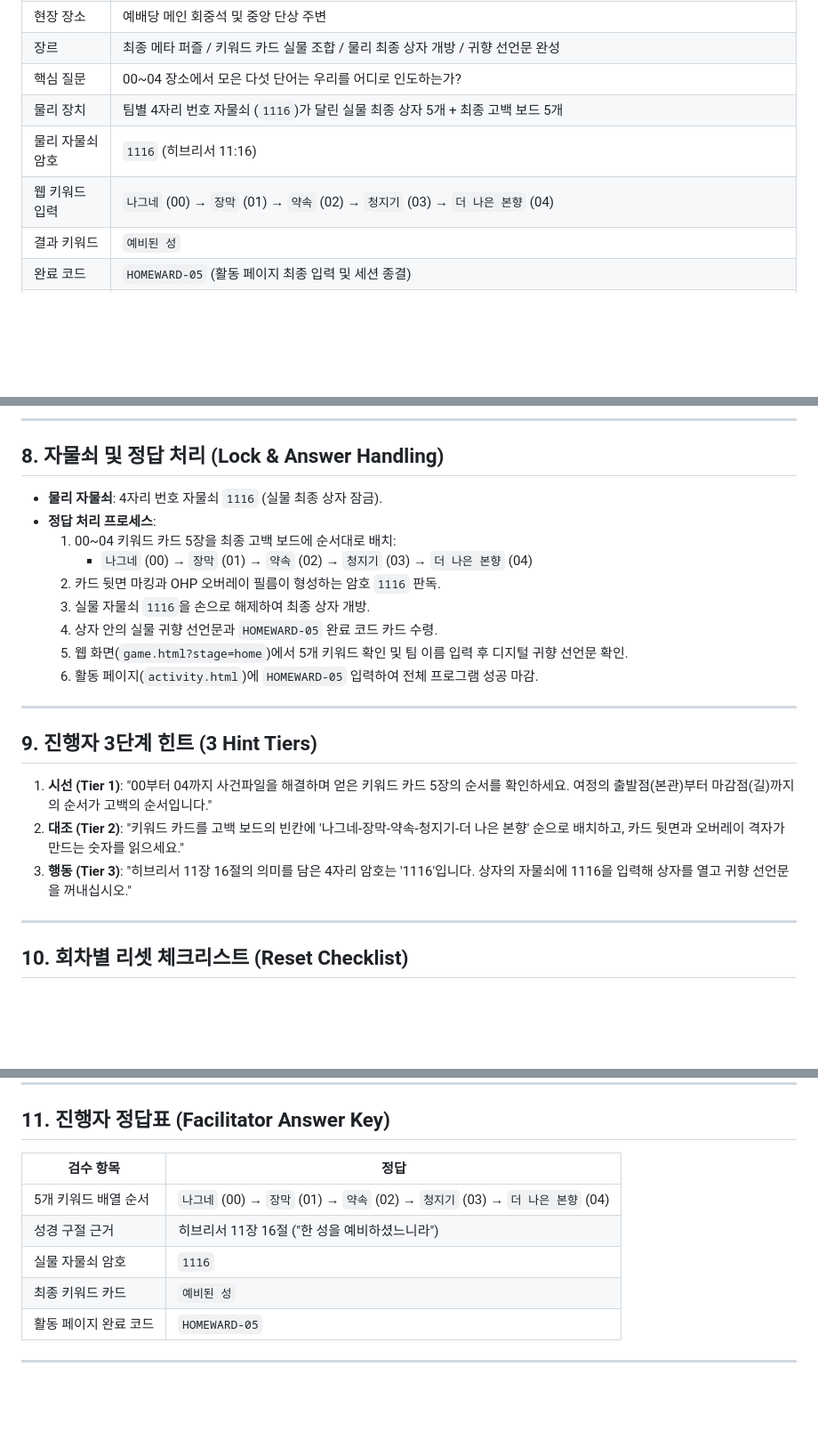
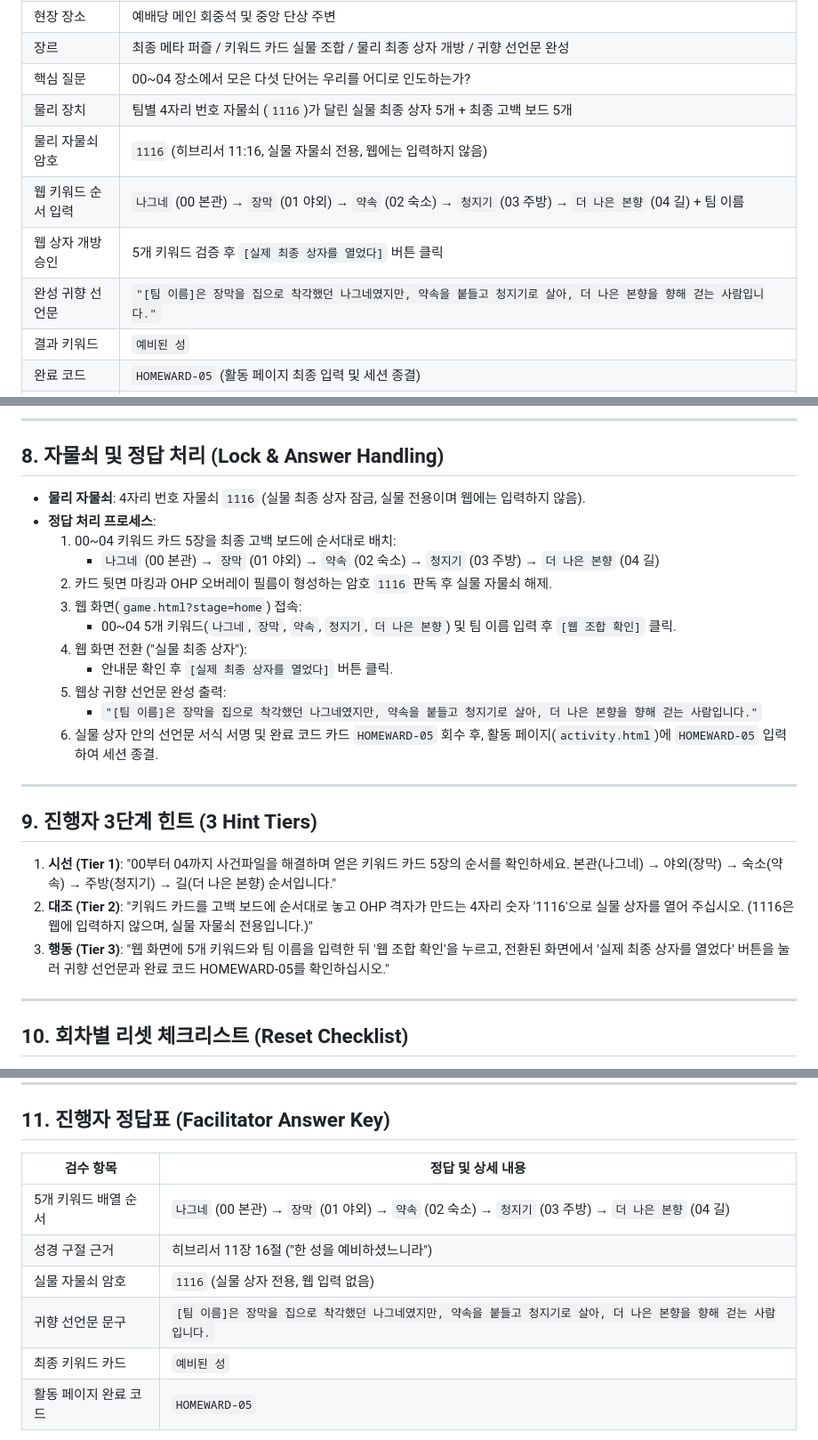
Before and after one commit to fastkorea12-png/faith, a Markdown page: stage-packets/stage-05.md, 3 parts joined by grey strips. Shown at 89% size. Drawn GitHub-style; blank space fills up the shorter version.

```diff
--- a/stage-packets/stage-05.md
+++ b/stage-packets/stage-05.md
@@ -10,8 +10,10 @@
 | 장르 | 최종 메타 퍼즐 / 키워드 카드 실물 조합 / 물리 최종 상자 개방 / 귀향 선언문 완성 |
 | 핵심 질문 | 00~04 장소에서 모은 다섯 단어는 우리를 어디로 인도하는가? |
 | 물리 장치 | 팀별 4자리 번호 자물쇠 (`1116`)가 달린 실물 최종 상자 5개 + 최종 고백 보드 5개 |
-| 물리 자물쇠 암호 | `1116` (히브리서 11:16) |
-| 웹 키워드 입력 | `나그네` (00) → `장막` (01) → `약속` (02) → `청지기` (03) → `더 나은 본향` (04) |
+| 물리 자물쇠 암호 | `1116` (히브리서 11:16, 실물 자물쇠 전용, 웹에는 입력하지 않음) |
+| 웹 키워드 순서 입력 | `나그네` (00 본관) → `장막` (01 야외) → `약속` (02 숙소) → `청지기` (03 주방) → `더 나은 본향` (04 길) + 팀 이름 |
+| 웹 상자 개방 승인 | 5개 키워드 검증 후 `[실제 최종 상자를 열었다]` 버튼 클릭 |
+| 완성 귀향 선언문 | `"[팀 이름]은 장막을 집으로 착각했던 나그네였지만, 약속을 붙들고 청지기로 살아, 더 나은 본향을 향해 걷는 사람입니다."` |
 | 결과 키워드 | `예비된 성` |
 | 완료 코드 | `HOMEWARD-05` (활동 페이지 최종 입력 및 세션 종결) |
 | 핵심 의미 | 00~04 스테이지에서 얻은 5개 단어가 우연이 아니라 하나님께서 우리를 위해 예비하신 한 성(더 나은 본향)을 향한 순례 과정이었음을 고백하며, 팀 이름으로 귀향 선언을 완성한다. |
@@ -94,23 +111,26 @@
 
 ## 8. 자물쇠 및 정답 처리 (Lock & Answer Handling)
 
-- **물리 자물쇠**: 4자리 번호 자물쇠 `1116` (실물 최종 상자 잠금).
+- **물리 자물쇠**: 4자리 번호 자물쇠 `1116` (실물 최종 상자 잠금, 실물 전용이며 웹에는 입력하지 않음).
 - **정답 처리 프로세스**:
   1. 00~04 키워드 카드 5장을 최종 고백 보드에 순서대로 배치:
-     - `나그네` (00) → `장막` (01) → `약속` (02) → `청지기` (03) → `더 나은 본향` (04)
-  2. 카드 뒷면 마킹과 OHP 오버레이 필름이 형성하는 암호 `1116` 판독.
-  3. 실물 자물쇠 `1116`을 손으로 해제하여 최종 상자 개방.
-  4. 상자 안의 실물 귀향 선언문과 `HOMEWARD-05` 완료 코드 카드 수령.
-  5. 웹 화면(`game.html?stage=home`)에서 5개 키워드 확인 및 팀 이름 입력 후 디지털 귀향 선언문 확인.
-  6. 활동 페이지(`activity.html`)에 `HOMEWARD-05` 입력하여 전체 프로그램 성공 마감.
+     - `나그네` (00 본관) → `장막` (01 야외) → `약속` (02 숙소) → `청지기` (03 주방) → `더 나은 본향` (04 길)
+  2. 카드 뒷면 마킹과 OHP 오버레이 필름이 형성하는 암호 `1116` 판독 후 실물 자물쇠 해제.
+  3. 웹 화면(`game.html?stage=home`) 접속:
+     - 00~04 5개 키워드(`나그네`, `장막`, `약속`, `청지기`, `더 나은 본향`) 및 팀 이름 입력 후 `[웹 조합 확인]` 클릭.
+  4. 웹 화면 전환 ("실물 최종 상자"):
+     - 안내문 확인 후 `[실제 최종 상자를 열었다]` 버튼 클릭.
+  5. 웹상 귀향 선언문 완성 출력:
+     - `"[팀 이름]은 장막을 집으로 착각했던 나그네였지만, 약속을 붙들고 청지기로 살아, 더 나은 본향을 향해 걷는 사람입니다."`
+  6. 실물 상자 안의 선언문 서식 서명 및 완료 코드 카드 `HOMEWARD-05` 회수 후, 활동 페이지(`activity.html`)에 `HOMEWARD-05` 입력하여 세션 종결.
 
 ---
 
 ## 9. 진행자 3단계 힌트 (3 Hint Tiers)
 
-1. **시선 (Tier 1)**: "00부터 04까지 사건파일을 해결하며 얻은 키워드 카드 5장의 순서를 확인하세요. 여정의 출발점(본관)부터 마감점(길)까지의 순서가 고백의 순서입니다."
-2. **대조 (Tier 2)**: "키워드 카드를 고백 보드의 빈칸에 '나그네-장막-약속-청지기-더 나은 본향' 순으로 배치하고, 카드 뒷면과 오버레이 격자가 만드는 숫자를 읽으세요."
-3. **행동 (Tier 3)**: "히브리서 11장 16절의 의미를 담은 4자리 암호는 '1116'입니다. 상자의 자물쇠에 1116을 입력해 상자를 열고 귀향 선언문을 꺼내십시오."
+1. **시선 (Tier 1)**: "00부터 04까지 사건파일을 해결하며 얻은 키워드 카드 5장의 순서를 확인하세요. 본관(나그네) → 야외(장막) → 숙소(약속) → 주방(청지기) → 길(더 나은 본향) 순서입니다."
+2. **대조 (Tier 2)**: "키워드 카드를 고백 보드에 순서대로 놓고 OHP 격자가 만드는 4자리 숫자 '1116'으로 실물 상자를 열어 주십시오. (1116은 웹에 입력하지 않으며, 실물 자물쇠 전용입니다.)"
+3. **행동 (Tier 3)**: "웹 화면에 5개 키워드와 팀 이름을 입력한 뒤 '웹 조합 확인'을 누르고, 전환된 화면에서 '실제 최종 상자를 열었다' 버튼을 눌러 귀향 선언문과 완료 코드 HOMEWARD-05를 확인하십시오."
 
 ---
 
@@ -126,11 +146,12 @@
 
 ## 11. 진행자 정답표 (Facilitator Answer Key)
 
-| 검수 항목 | 정답 |
+| 검수 항목 | 정답 및 상세 내용 |
 |---|---|
-| 5개 키워드 배열 순서 | `나그네` (00) → `장막` (01) → `약속` (02) → `청지기` (03) → `더 나은 본향` (04) |
+| 5개 키워드 배열 순서 | `나그네` (00 본관) → `장막` (01 야외) → `약속` (02 숙소) → `청지기` (03 주방) → `더 나은 본향` (04 길) |
 | 성경 구절 근거 | 히브리서 11장 16절 ("한 성을 예비하셨느니라") |
-| 실물 자물쇠 암호 | `1116` |
+| 실물 자물쇠 암호 | `1116` (실물 상자 전용, 웹 입력 없음) |
+| 귀향 선언문 문구 | `[팀 이름]은 장막을 집으로 착각했던 나그네였지만, 약속을 붙들고 청지기로 살아, 더 나은 본향을 향해 걷는 사람입니다.` |
 | 최종 키워드 카드 | `예비된 성` |
 | 활동 페이지 완료 코드 | `HOMEWARD-05` |
 
```
Also changed, not shown: other parts of stage-packets/stage-05.md (+28 -13 lines), stage-packets/stage-00.md (+44 -26 lines).
